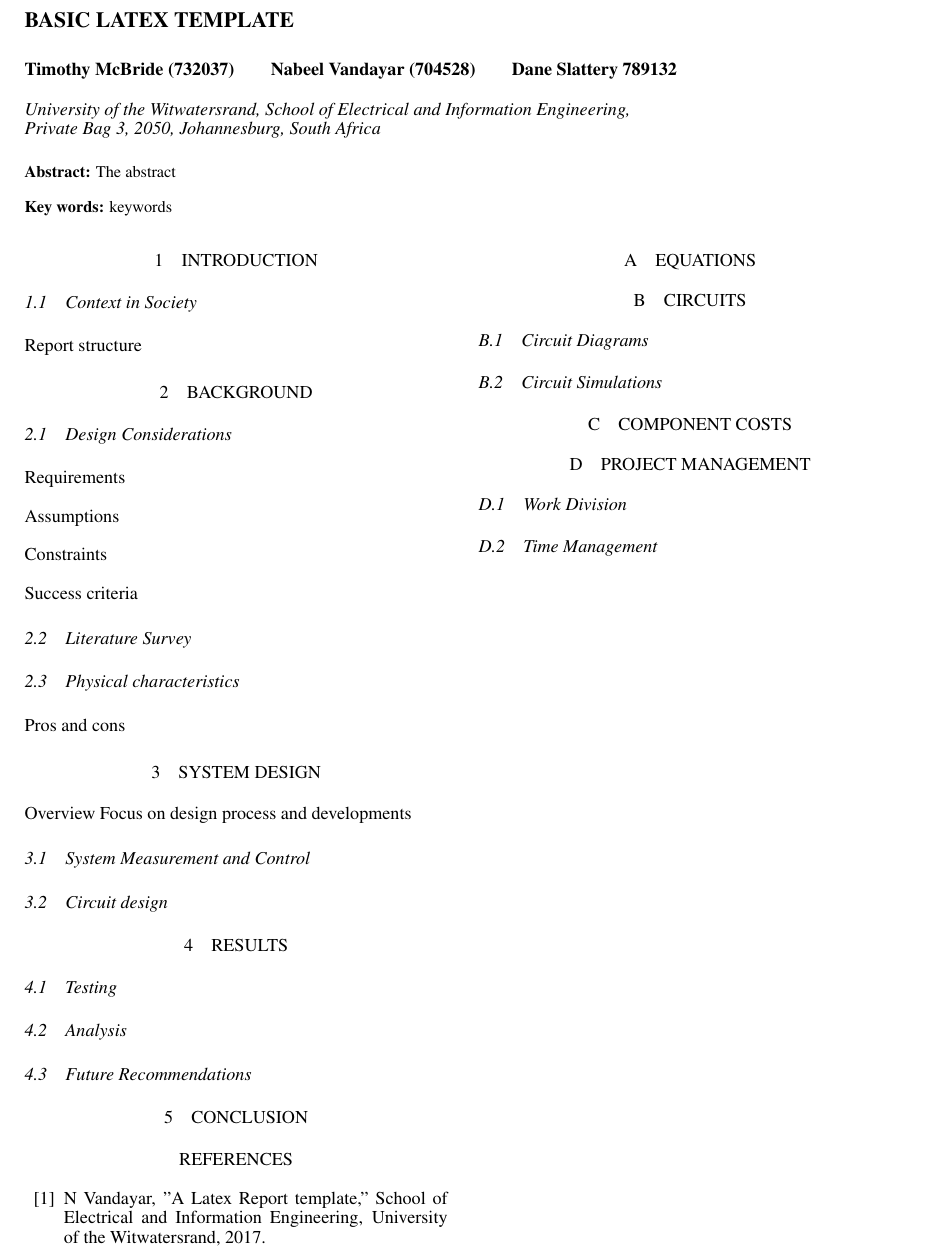
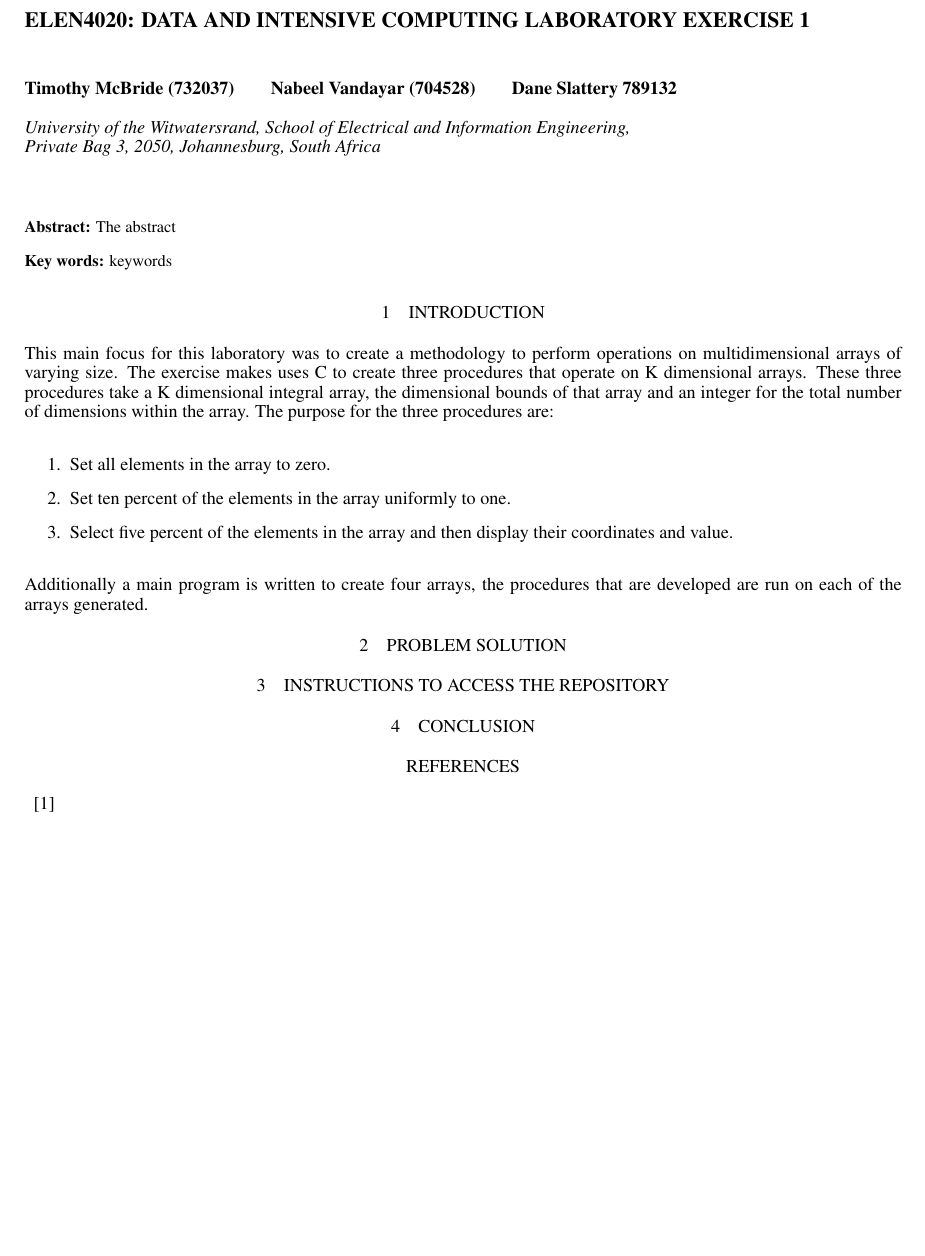
Before and after one commit to DaneSlattery/BigDataLabOne, a LaTeX document (Lab1_Report/Report.tex, which reads Lab1_Report/TechReport.cls): part of the page, cut at the place of the change, the shorter picture padded with empty space. Compiled offline with pdfLaTeX.

Commit message:
Introduction and basic formating is completed

```diff
--- a/Lab1_Report/Report.tex
+++ b/Lab1_Report/Report.tex
@@ -36,7 +36,7 @@
 
 \begin{document}
 %
-\title{Basic Latex Template}
+\title{ELEN4020: Data and Intensive Computing Laboratory Exercise 1}
 %
 \author{Timothy McBride (732037) \hspace{1.5em} Nabeel Vandayar (704528) \hspace{1.5em} Dane Slattery 789132\\
 \\
@@ -53,67 +53,16 @@
 % ----------------------------------------------------------------
 \section{Introduction}
 \label{sec:Introduction}
+This main focus for this laboratory was to create a methodology to perform operations on multidimensional arrays of varying size. The exercise makes uses C to create three procedures that operate on K dimensional arrays. These three procedures take a K dimensional integral array, the dimensional bounds of that array and an integer for the total number of dimensions within the array. The purpose for the three procedures are:
+\begin{enumerate}
+\item Set all elements in the array to zero.
+\item Set ten percent of the elements in the array uniformly to one.
+\item Select five percent of the elements in the array and then display their coordinates and value.
+\end{enumerate}
+Additionally a main program is written to create four arrays, the procedures that are developed are run on each of the arrays generated.
 
-%\begin{figure}[h]
-%	\includegraphics[width=0.9\columnwidth]{"Figures/Nabeel_Vandayar.png"} %L B R T
-%	\caption{System block diagram.}
-%	\label{fig:system}
-%\end{figure}
-
-\subsection{Context in Society}
-\label{sec:Context}
-
-Report structure
-
-\section{Background}
-\label{sec:Background}
-
-\subsection{Design Considerations}
-\label{sec:Considerations}
-Requirements
-
-Assumptions
-
-Constraints
-
-Success criteria
-
-\subsection{Literature Survey}
-\label{sec:LitSurvey}
-
-
-
-
-\subsection{Physical characteristics}
-\label{sec:Physics}
-Pros and cons
-
-\section{System Design}
-\label{sec:Design}
-
-Overview
-Focus on design process and developments
-
-\subsection{System Measurement and Control}
-\label{sec:Control}
-
-
-\subsection{Circuit design}
-\label{sec:Circuit}
-
-
-\section{Results}
-
-\subsection{Testing}
-\label{sec:Testing}
-
-
-\subsection{Analysis}
-\label{sec:Analysis}
-
-\subsection{Future Recommendations}
-\label{sec:Future}
-
+\section{Problem Solution}
+\section{Instructions to Access the Repository}
 
 \section{Conclusion}
 \label{sec:Conclusion}
@@ -123,32 +72,11 @@ Focus on design process and developments
 \begin{thebibliography}{99}
 %	include data sheets
 \bibitem{ref:Nabs}
- N Vandayar, "A Latex Report template," School of Electrical and Information Engineering, University of the Witwatersrand, 2017.
+
 
 
 
 \end{thebibliography}
 
-\appendix
-\section{Equations}
-\label{app:equations}
-
-\section{Circuits}
-\label{app:Circuits}
-
-\subsection{Circuit Diagrams}
-
-\subsection{Circuit Simulations}
-
-\section{Component Costs}
-\label{app:costs}
-
-\section{Project Management}
-\subsection{Work Division}
-\subsection{Time Management}
-
-
-
-
 \end{document}
 % ----------------------------------------------------------------
--- a/Lab1_Report/TechReport.cls
+++ b/Lab1_Report/TechReport.cls
@@ -73,10 +73,6 @@
 \if@compatibility\else
 \DeclareOption{final}{\setlength\overfullrule{0pt}}
 \fi
-\if@compatibility\else
-\DeclareOption{onecolumn}{\@twocolumnfalse}
-\fi
-\DeclareOption{twocolumn}{\@twocolumntrue}
 \DeclareOption{leqno}{\input{leqno.clo}}
 \DeclareOption{fleqn}{\input{fleqn.clo}}
 \DeclareOption{openbib}{%
```
Also changed, not shown: Lab1_Report/Report.pdf.
